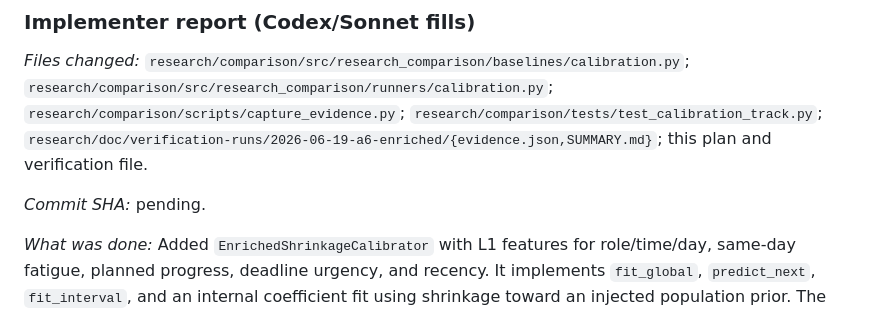
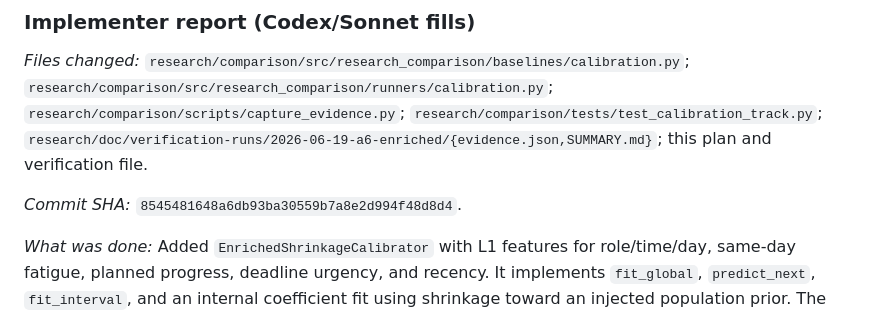
Before and after one commit to NotTheRealRohit/study-planner-web, a Markdown page: plans/2026-06-18-pillar-a-custom-calibration-detection/VERIFICATION.md, the part around the change. Rendered like a GitHub page.

Commit message:
docs(plan): record Phase 3 implementation sha

```diff
--- a/plans/2026-06-18-pillar-a-custom-calibration-detection/VERIFICATION.md
+++ b/plans/2026-06-18-pillar-a-custom-calibration-detection/VERIFICATION.md
@@ -185,7 +185,7 @@ _Files changed:_ `research/comparison/src/research_comparison/baselines/calibrat
 `research/doc/verification-runs/2026-06-19-a6-enriched/{evidence.json,SUMMARY.md}`;
 this plan and verification file.
 
-_Commit SHA:_ pending.
+_Commit SHA:_ `8545481648a6db93ba30559b7a8e2d994f48d8d4`.
 
 _What was done:_ Added `EnrichedShrinkageCalibrator` with L1 features for
 role/time/day, same-day fatigue, planned progress, deadline urgency, and
```
Also changed, not shown: plans/2026-06-18-pillar-a-custom-calibration-detection/PLAN.md (+1 -1 lines).
